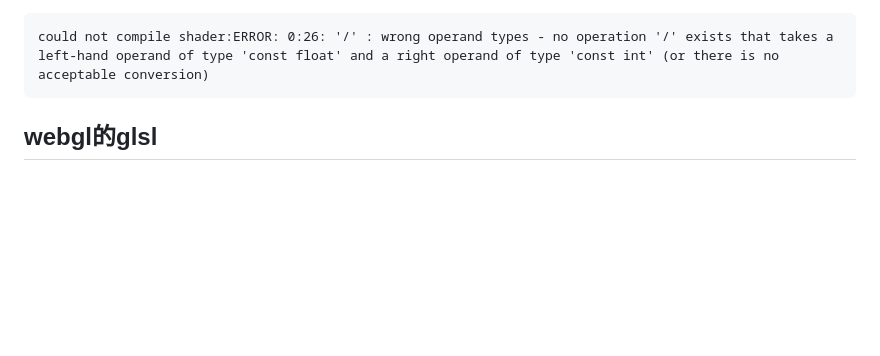
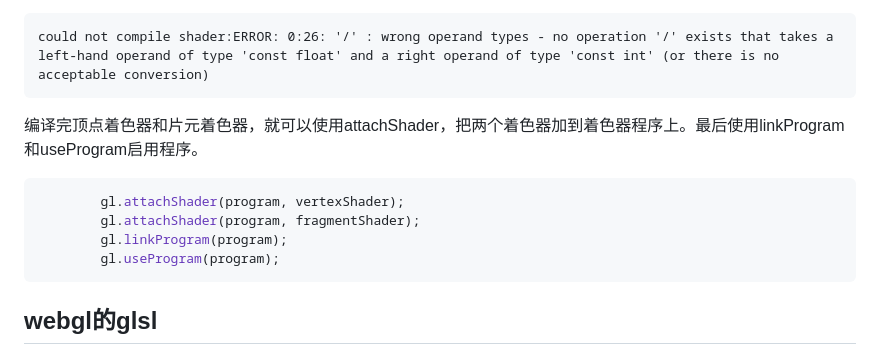
Before and after one commit to iherewaitfor/webglrenderimage, a Markdown page: renderyuv/README.md, the part around the change. Drawn GitHub-style; blank space fills up the shorter version.

Commit message:
unpdate renderyuv

````diff
--- a/renderyuv/README.md
+++ b/renderyuv/README.md
@@ -26,6 +26,14 @@ shader编译的错误信息，比如在在shader中写了
 可以在控制台上看到错误信息如下，把1.0/6改成1.0/6.0就可以了。
 ```
 could not compile shader:ERROR: 0:26: '/' : wrong operand types - no operation '/' exists that takes a left-hand operand of type 'const float' and a right operand of type 'const int' (or there is no acceptable conversion)
+```
+
+编译完顶点着色器和片元着色器，就可以使用attachShader，把两个着色器加到着色器程序上。最后使用linkProgram和useProgram启用程序。
+```javascript
+        gl.attachShader(program, vertexShader);
+        gl.attachShader(program, fragmentShader);
+        gl.linkProgram(program);
+        gl.useProgram(program);
 ```
 ## webgl的glsl
 写shader时碰到的几个点：
````
